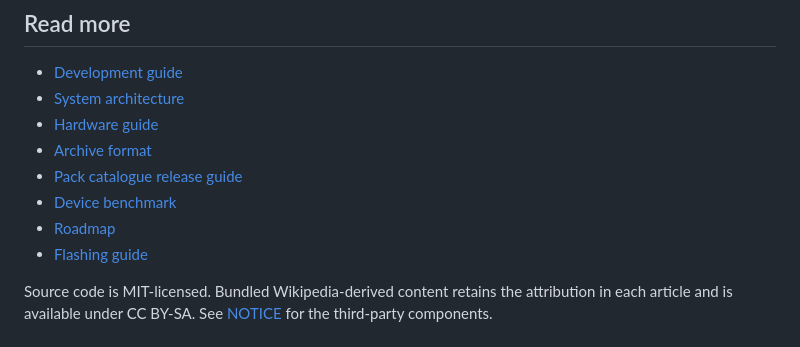
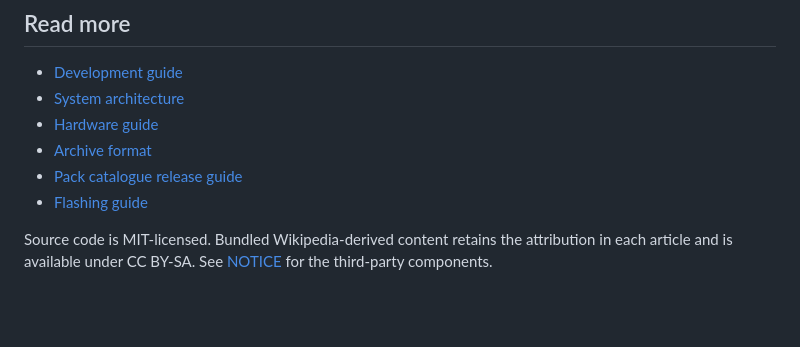
Before and after one commit to bilawalriaz/pocketwiki, a Markdown page: README.md, the part around the change. Drawn GitHub-style; blank space fills up the shorter version.

Commit message:
Fix the links that named the dropped benchmark and roadmap docs

```diff
--- a/README.md
+++ b/README.md
@@ -162,8 +162,6 @@ embedded copy together when the catalogue changes.
 - [Hardware guide](docs/HARDWARE.md)
 - [Archive format](docs/ARCHIVE_FORMAT.md)
 - [Pack catalogue release guide](docs/PACK_CATALOG.md)
-- [Device benchmark](docs/DEVICE_BENCHMARK.md)
-- [Roadmap](docs/ROADMAP.md)
 - [Flashing guide](docs/FLASHER.md)
 
 Source code is MIT-licensed. Bundled Wikipedia-derived content retains the
```
Also changed, not shown: docs/DEVELOPMENT.md (+2 -2 lines), docs/HARDWARE.md (+3 -2 lines).
